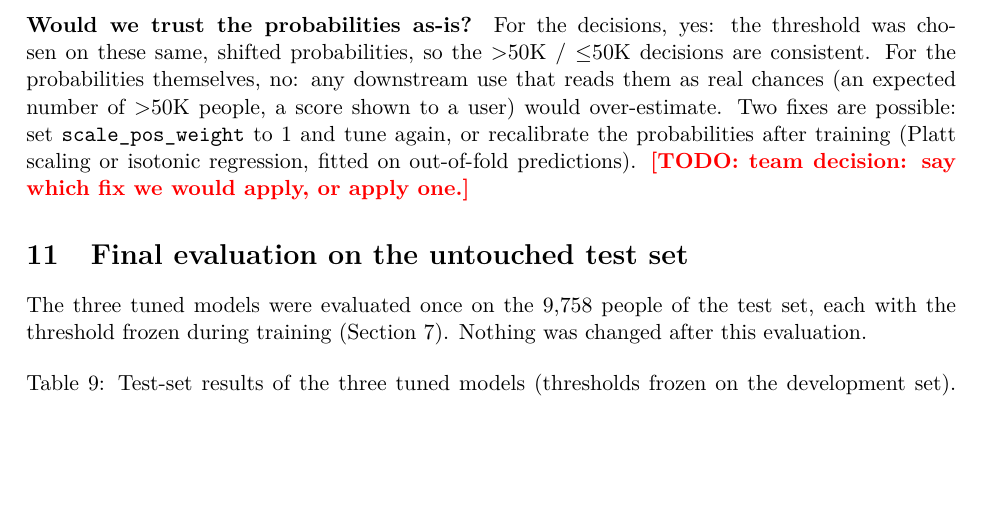
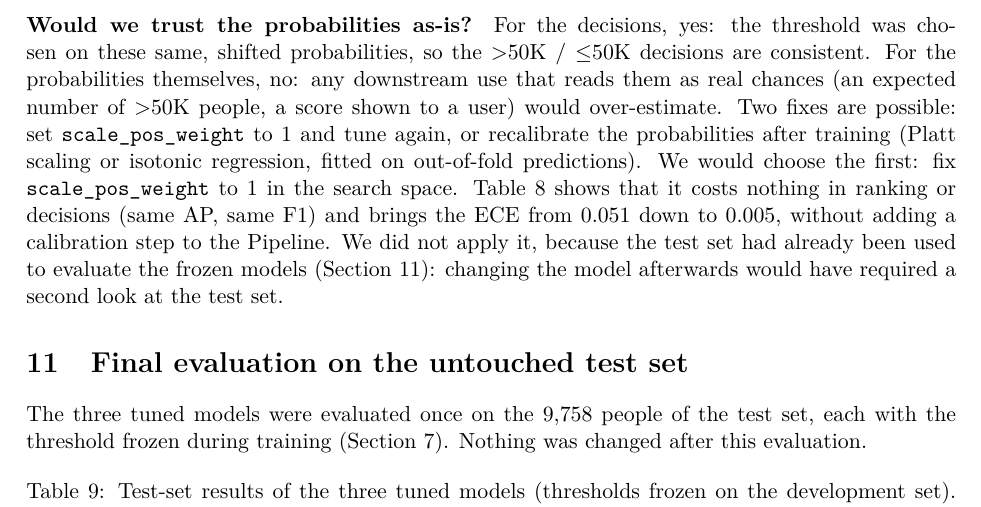
Before and after one commit to epepe-10/supervised-learning-project, a LaTeX document (report/main.tex, which reads report/sections/10_calibration.tex): part of page 15 of 20, cut so that both start at the same text, the shorter picture padded with empty space. Compiled offline with pdfLaTeX.

Commit message:
State which calibration fix we would apply and why it was not applied

```diff
--- a/report/sections/10_calibration.tex
+++ b/report/sections/10_calibration.tex
@@ -104,5 +104,10 @@ downstream use that reads them as real chances (an expected number of \pos{}
 people, a score shown to a user) would over-estimate. Two fixes are possible:
 set \code{scale\_pos\_weight} to 1 and tune again, or recalibrate the
 probabilities after training (Platt scaling or isotonic regression, fitted on
-out-of-fold predictions). \todo{team decision: say which fix we would apply,
-or apply one.}
+out-of-fold predictions). We would choose the first: fix
+\code{scale\_pos\_weight} to 1 in the search space. Table~\ref{tab:spw} shows
+that it costs nothing in ranking or decisions (same AP, same F1) and brings
+the ECE from 0.051 down to 0.005, without adding a calibration step to the
+Pipeline. We did not apply it, because the test set had already been used to
+evaluate the frozen models (Section~\ref{sec:test}): changing the model
+afterwards would have required a second look at the test set.
```
